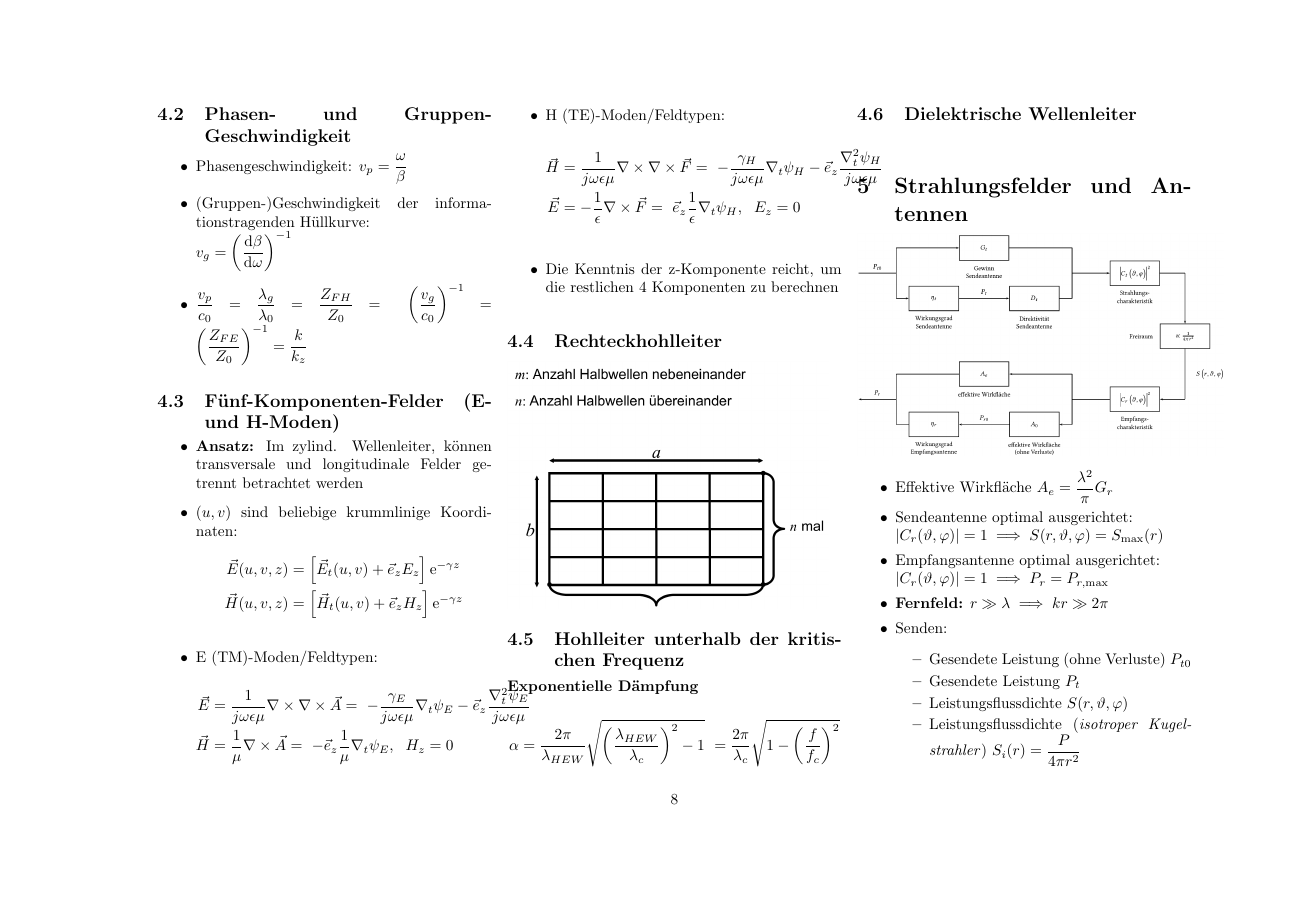
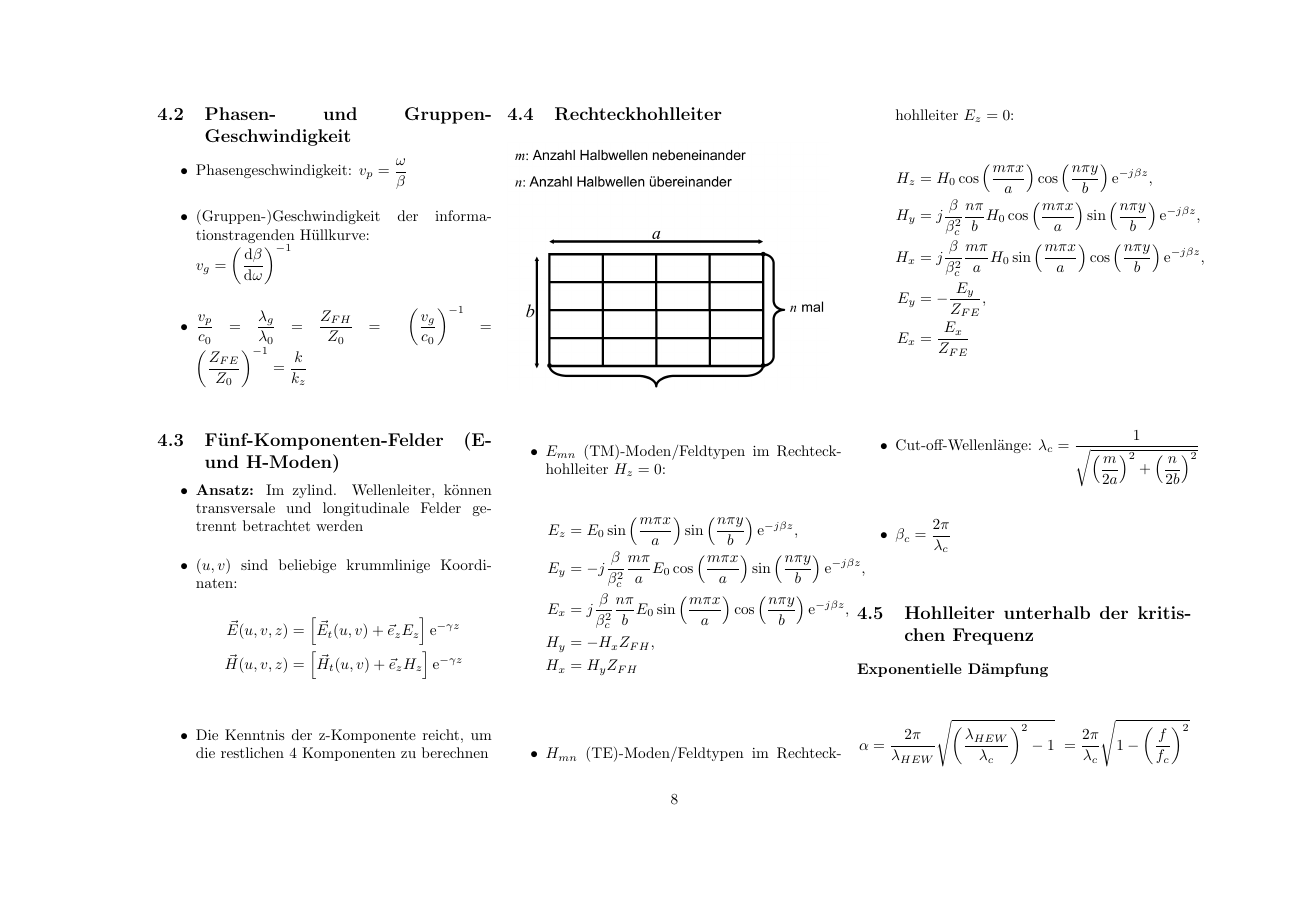
Before and after one commit to Bogdan-Stamenic/formelsammlungen, a LaTeX document (fuw_fs.tex, which reads content/fuw/leitungsgefuehrte_em-wellen.tex): page 8 of 9. Compiled offline with pdfLaTeX.

Commit message:
Corrected wave components in rectangular waveguide.

```diff
--- a/content/fuw/leitungsgefuehrte_em-wellen.tex
+++ b/content/fuw/leitungsgefuehrte_em-wellen.tex
@@ -43,26 +43,31 @@
             \vec{E}(u, v, z) &= \left[ \vec{E}_t(u,v) + \vec{e}_z E_z \right]\mathrm{e}^{-\gamma z}\\
             \vec{H}(u, v, z) &= \left[ \vec{H}_t(u,v) + \vec{e}_z H_z \right]\mathrm{e}^{-\gamma z}
         \end{align*}
-    \item E (TM)-Moden/Feldtypen:
-        \begin{align*}
-            \vec{E} &= \dfrac{1}{j\omega\epsilon\mu} \nabla\times\nabla\times\vec{A} =\
-            -\dfrac{\gamma_E}{j\omega\epsilon\mu}\nabla_t \psi_E - \vec{e}_z \dfrac{\nabla_t^2\psi_E}{j\omega\epsilon\mu}\\
-            \vec{H} &= \dfrac{1}{\mu} \nabla\times\vec{A} =\
-            - \vec{e}_z \dfrac{1}{\mu}\nabla_t \psi_E,\;\
-            H_z = 0
-        \end{align*}
-    \item H (TE)-Moden/Feldtypen:
-        \begin{align*}
-             \vec{H} &= \dfrac{1}{j\omega\epsilon\mu} \nabla\times\nabla\times\vec{F} =\
-            -\dfrac{\gamma_H}{j\omega\epsilon\mu}\nabla_t \psi_H - \vec{e}_z \dfrac{\nabla_t^2\psi_H}{j\omega\epsilon\mu}\\
-            \vec{E} &= -\dfrac{1}{\epsilon} \nabla\times\vec{F} =\
-            \vec{e}_z \dfrac{1}{\epsilon}\nabla_t \psi_H,\;\
-            E_z = 0
-        \end{align*}
     \item Die Kenntnis der z-Komponente reicht, um die restlichen 4 Komponenten zu berechnen
 \end{itemize}
 \subsection{Rechteckhohlleiter}
 \includegraphics[width=.35\paperheight]{content/fuw/pictures/fuw_rechteckhohlleiter.png}
+\begin{itemize}
+    \itemsep0pt
+    \item \(E_{mn}\) (TM)-Moden/Feldtypen im Rechteckhohlleiter \(H_z = 0\):
+        \begin{align*}
+            E_z &= E_0 \sin\left(\dfrac{m\pi x}{a}\right)\sin\left(\dfrac{n\pi y}{b}\right)\mathrm{e}^{-j\beta z},\\
+            E_y &= -j\dfrac{\beta}{\beta_c^2} \dfrac{m\pi}{a}  E_0\cos\left(\dfrac{m\pi x}{a}\right)\sin\left(\dfrac{n\pi y}{b}\right)\mathrm{e}^{-j\beta z},\\
+            E_x &= j\dfrac{\beta}{\beta_c^2} \dfrac{n\pi}{b} E_0 \sin\left(\dfrac{m\pi x}{a}\right)\cos\left(\dfrac{n\pi y}{b}\right)\mathrm{e}^{-j\beta z},\\
+            H_y &= -H_x Z_{FH},\\
+            H_x &= H_y Z_{FH}
+        \end{align*}
+    \item \(H_{mn}\) (TE)-Moden/Feldtypen im Rechteckhohlleiter \(E_z = 0\):
+        \begin{align*}
+            H_z &= H_0 \cos\left(\dfrac{m\pi x}{a}\right)\cos\left(\dfrac{n\pi y}{b}\right)\mathrm{e}^{-j\beta z},\\
+            H_y &= j\dfrac{\beta}{\beta_c^2} \dfrac{n\pi}{b}  H_0 \cos\left(\dfrac{m\pi x}{a}\right)\sin\left(\dfrac{n\pi y}{b}\right)\mathrm{e}^{-j\beta z},\\
+            H_x &= j\dfrac{\beta}{\beta_c^2} \dfrac{m\pi}{a} H_0 \sin\left(\dfrac{m\pi x}{a}\right)\cos\left(\dfrac{n\pi y}{b}\right)\mathrm{e}^{-j\beta z},\\
+            E_y &= -\dfrac{E_y}{Z_{FE}},\\
+            E_x &= \dfrac{E_x}{Z_{FE}}
+        \end{align*}
+    \item Cut-off-Wellenlänge: \(\lambda_c = \dfrac{1}{\sqrt{ \left(\dfrac{m}{2a}\right)^2 + \left(\dfrac{n}{2b}\right)^2 }}\)
+    \item \(\beta_c = \dfrac{2\pi}{\lambda_c}\)
+\end{itemize}
 %\begin{itemize}
 %    \item Verlustleistung:
 %        \begin{align*}
```
